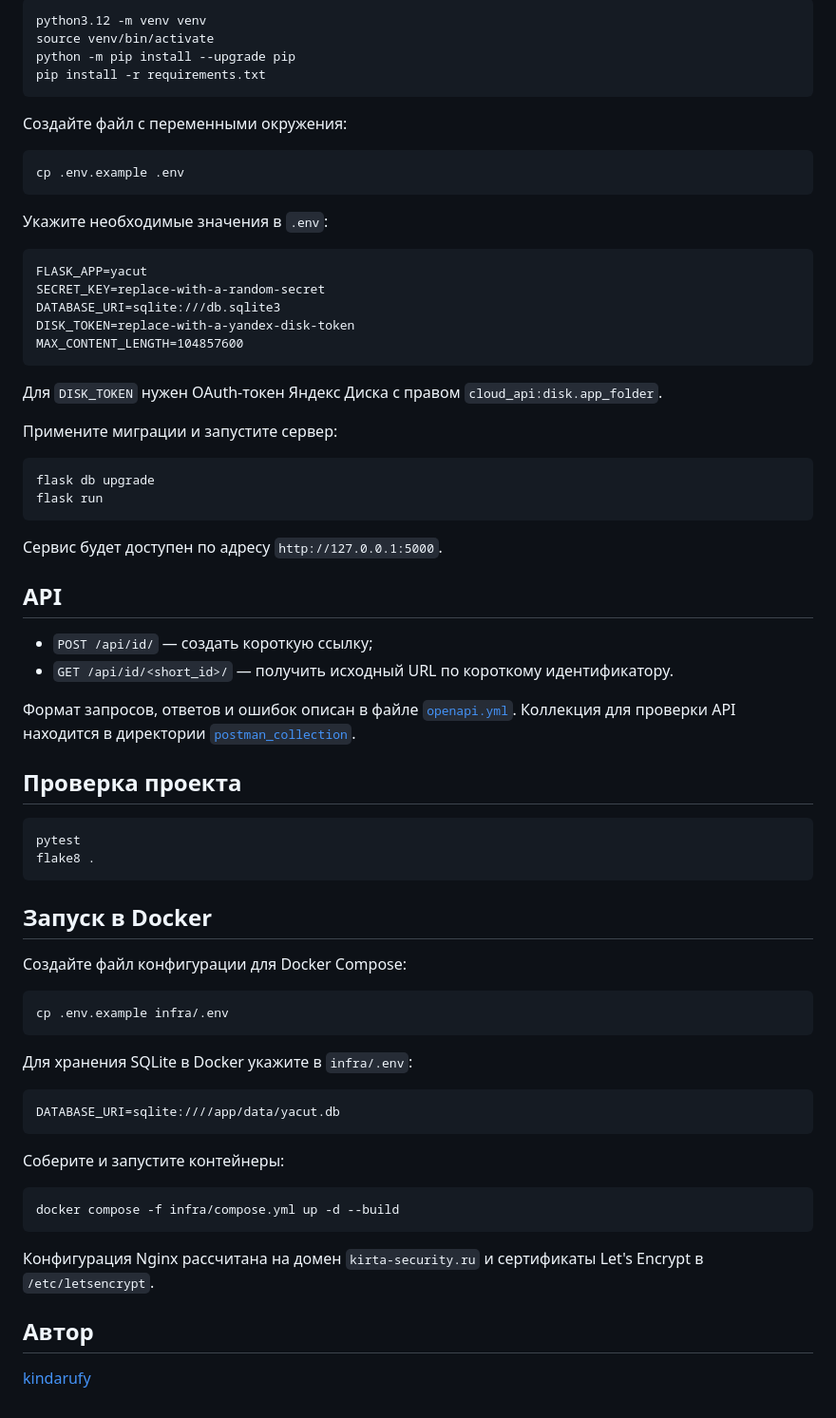
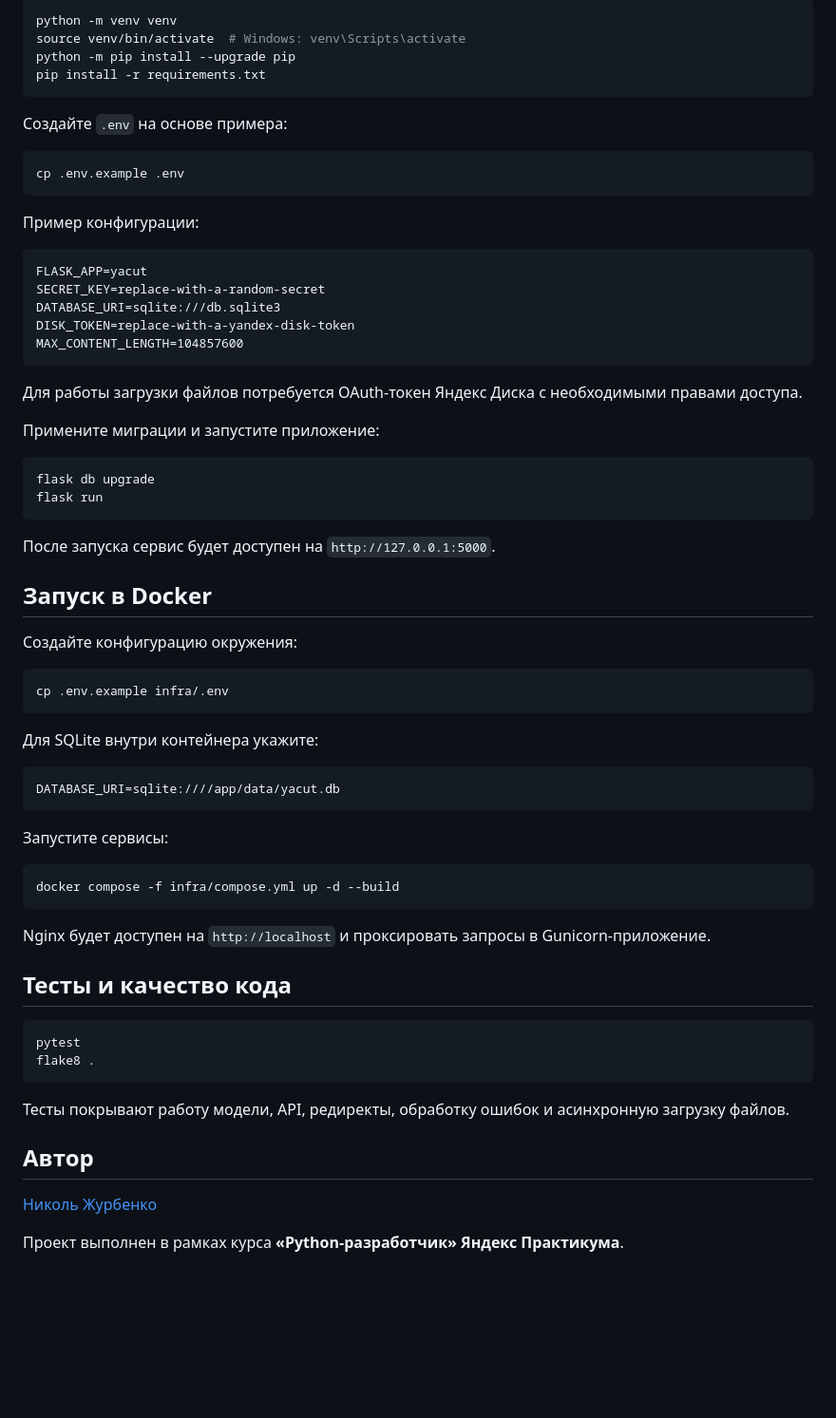
Before and after one commit to nikamurkaa/async-yacut, a Markdown page: README.md, the part around one of its changes. Shown at 95% size. GitHub-like rendering; blank space fills up the shorter version.

````diff
--- a/README.md
+++ b/README.md
@@ -43,18 +72,18 @@ cd async-yacut
 
 ```bash
-python3.12 -m venv venv
-source venv/bin/activate
+python -m venv venv
+source venv/bin/activate  # Windows: venv\Scripts\activate
 python -m pip install --upgrade pip
 pip install -r requirements.txt
 ```
 
-Создайте файл с переменными окружения:
+Создайте `.env` на основе примера:
 
 ```bash
 cp .env.example .env
 ```
 
-Укажите необходимые значения в `.env`:
+Пример конфигурации:
 
 ```dotenv
 FLASK_APP=yacut
@@ -64,57 +93,50 @@ DISK_TOKEN=replace-with-a-yandex-disk-token
 MAX_CONTENT_LENGTH=104857600
 ```
 
-Для `DISK_TOKEN` нужен OAuth-токен Яндекс Диска с правом
-`cloud_api:disk.app_folder`.
+Для работы загрузки файлов потребуется OAuth-токен Яндекс Диска с необходимыми правами доступа.
 
-Примените миграции и запустите сервер:
+Примените миграции и запустите приложение:
 
 ```bash
 flask db upgrade
 flask run
 ```
 
-Сервис будет доступен по адресу `http://127.0.0.1:5000`.
+После запуска сервис будет доступен на `http://127.0.0.1:5000`.
 
-## API
+## Запуск в Docker
 
-- `POST /api/id/` — создать короткую ссылку;
-- `GET /api/id/<short_id>/` — получить исходный URL по короткому идентификатору.
+Создайте конфигурацию окружения:
 
-Формат запросов, ответов и ошибок описан в файле
-[`openapi.yml`](openapi.yml). Коллекция для проверки API находится в директории
-[`postman_collection`](postman_collection).
+```bash
+cp .env.example infra/.env
+```
 
-## Проверка проекта
+Для SQLite внутри контейнера укажите:
+
+```dotenv
+DATABASE_URI=sqlite:////app/data/yacut.db
+```
+
+Запустите сервисы:
+
+```bash
+docker compose -f infra/compose.yml up -d --build
+```
+
+Nginx будет доступен на `http://localhost` и проксировать запросы в Gunicorn-приложение.
+
+## Тесты и качество кода
 
 ```bash
 pytest
 flake8 .
 ```
 
-## Запуск в Docker
-
-Создайте файл конфигурации для Docker Compose:
-
-```bash
-cp .env.example infra/.env
-```
-
-Для хранения SQLite в Docker укажите в `infra/.env`:
-
-```dotenv
-DATABASE_URI=sqlite:////app/data/yacut.db
-```
-
-Соберите и запустите контейнеры:
-
-```bash
-docker compose -f infra/compose.yml up -d --build
-```
-
-Конфигурация Nginx рассчитана на домен `kirta-security.ru` и сертификаты
-Let's Encrypt в `/etc/letsencrypt`.
+Тесты покрывают работу модели, API, редиректы, обработку ошибок и асинхронную загрузку файлов.
 
 ## Автор
 
-[kindarufy](https://github.com/kindarufy)
+[Николь Журбенко](https://github.com/nikamurkaa)
+
+Проект выполнен в рамках курса **«Python-разработчик» Яндекс Практикума**.
````
Also changed, not shown: other parts of README.md (+54 -25 lines).
